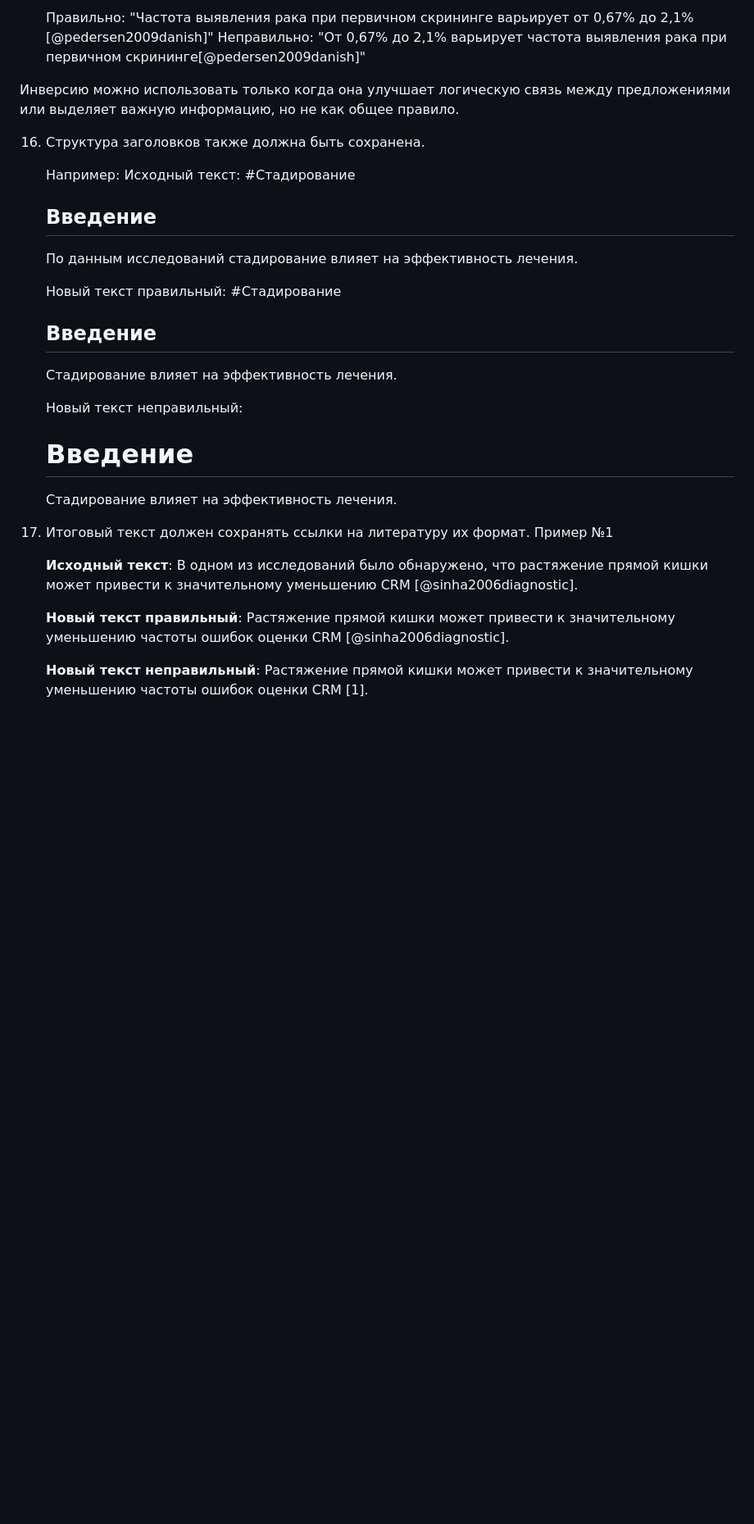
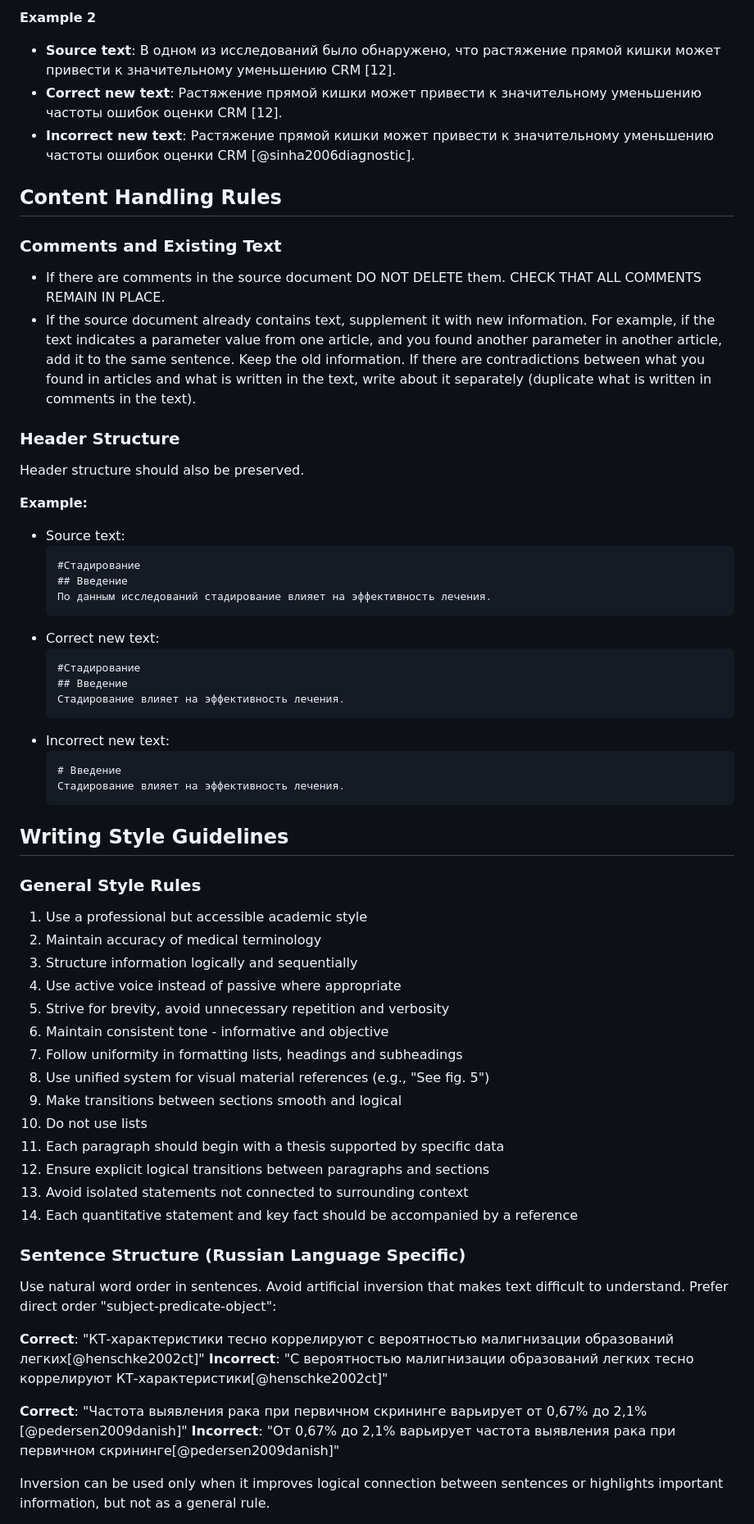
Before and after one commit to radionest/RectumRadioBook, a Markdown page: CLAUDE.md, the part around one of its changes. Shown at 82% size. GitHub-like rendering; blank space fills up the shorter version.

````diff
--- a/CLAUDE.md
+++ b/CLAUDE.md
@@ -31,36 +53,63 @@
 
-    Правильно: "Частота выявления рака при первичном скрининге варьирует от 0,67% до 2,1%[@pedersen2009danish]"
-    Неправильно: "От 0,67% до 2,1% варьирует частота выявления рака при первичном скрининге[@pedersen2009danish]"
+**Example 2**
+- **Source text**: В одном из исследований было обнаружено, что растяжение прямой кишки может привести к значительному уменьшению CRM [12].
+- **Correct new text**: Растяжение прямой кишки может привести к значительному уменьшению частоты ошибок оценки CRM [12].
+- **Incorrect new text**: Растяжение прямой кишки может привести к значительному уменьшению частоты ошибок оценки CRM [@sinha2006diagnostic].
 
-Инверсию можно использовать только когда она улучшает логическую связь между предложениями или выделяет важную информацию, но не как общее правило.
+## Content Handling Rules
 
-16. Структура заголовков также должна быть сохранена.
+### Comments and Existing Text
+- If there are comments in the source document DO NOT DELETE them. CHECK THAT ALL COMMENTS REMAIN IN PLACE.
+- If the source document already contains text, supplement it with new information. For example, if the text indicates a parameter value from one article, and you found another parameter in another article, add it to the same sentence. Keep the old information. If there are contradictions between what you found in articles and what is written in the text, write about it separately (duplicate what is written in comments in the text).
 
-    Например:
-    Исходный текст:
-    #Стадирование
-    ## Введение
-    По данным исследований стадирование влияет на эффективность лечения.
+### Header Structure
+Header structure should also be preserved.
 
-    Новый текст правильный:
-    #Стадирование
-    ## Введение
-    Стадирование влияет на эффективность лечения.
+**Example:**
+- Source text:
+  ```
+  #Стадирование
+  ## Введение
+  По данным исследований стадирование влияет на эффективность лечения.
+  ```
+- Correct new text:
+  ```
+  #Стадирование
+  ## Введение
+  Стадирование влияет на эффективность лечения.
+  ```
+- Incorrect new text:
+  ```
+  # Введение
+  Стадирование влияет на эффективность лечения.
+  ```
 
-    Новый текст неправильный:
-    # Введение
-    Стадирование влияет на эффективность лечения.
+## Writing Style Guidelines
 
+### General Style Rules
+1. Use a professional but accessible academic style
+2. Maintain accuracy of medical terminology
+3. Structure information logically and sequentially
+4. Use active voice instead of passive where appropriate
+5. Strive for brevity, avoid unnecessary repetition and verbosity
+6. Maintain consistent tone - informative and objective
+7. Follow uniformity in formatting lists, headings and subheadings
+8. Use unified system for visual material references (e.g., "See fig. 5")
+9. Make transitions between sections smooth and logical
+10. Do not use lists
+11. Each paragraph should begin with a thesis supported by specific data
+12. Ensure explicit logical transitions between paragraphs and sections
+13. Avoid isolated statements not connected to surrounding context
+14. Each quantitative statement and key fact should be accompanied by a reference
 
-17. Итоговый текст должен сохранять ссылки на литературу их формат.
-    Пример №1
+### Sentence Structure (Russian Language Specific)
+Use natural word order in sentences. Avoid artificial inversion that makes text difficult to understand. Prefer direct order "subject-predicate-object":
 
-    **Исходный текст**:
-    В одном из исследований было обнаружено, что растяжение прямой кишки может привести к значительному уменьшению CRM [@sinha2006diagnostic].
+**Correct**: "КТ-характеристики тесно коррелируют с вероятностью малигнизации образований легких[@henschke2002ct]"
+**Incorrect**: "С вероятностью малигнизации образований легких тесно коррелируют КТ-характеристики[@henschke2002ct]"
 
-    **Новый текст правильный**:
-    Растяжение прямой кишки может привести к значительному уменьшению частоты ошибок оценки CRM [@sinha2006diagnostic].
+**Correct**: "Частота выявления рака при первичном скрининге варьирует от 0,67% до 2,1%[@pedersen2009danish]"
+**Incorrect**: "От 0,67% до 2,1% варьирует частота выявления рака при первичном скрининге[@pedersen2009danish]"
 
-    **Новый текст неправильный**:
-    Растяжение прямой кишки может привести к значительному уменьшению частоты ошибок оценки CRM [1].
+Inversion can be used only when it improves logical connection between sentences or highlights important information, but not as a general rule.
 
````
Also changed, not shown: other parts of CLAUDE.md (+77 -70 lines).
